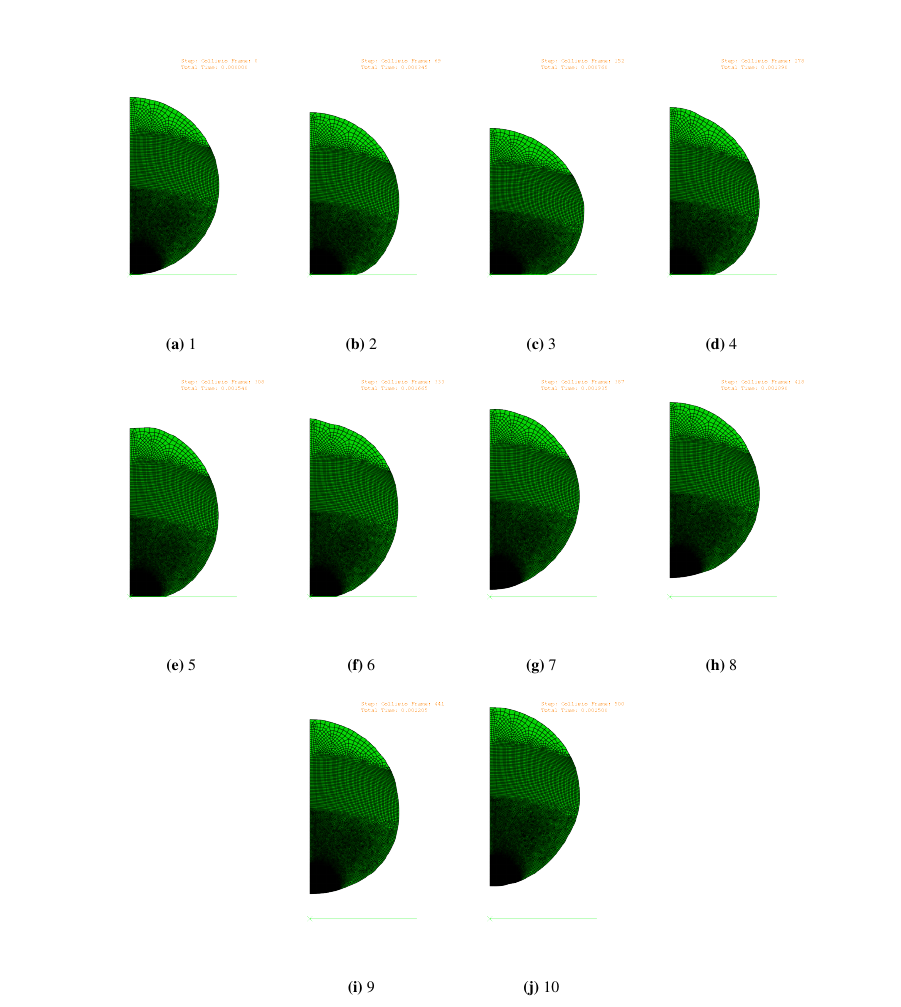
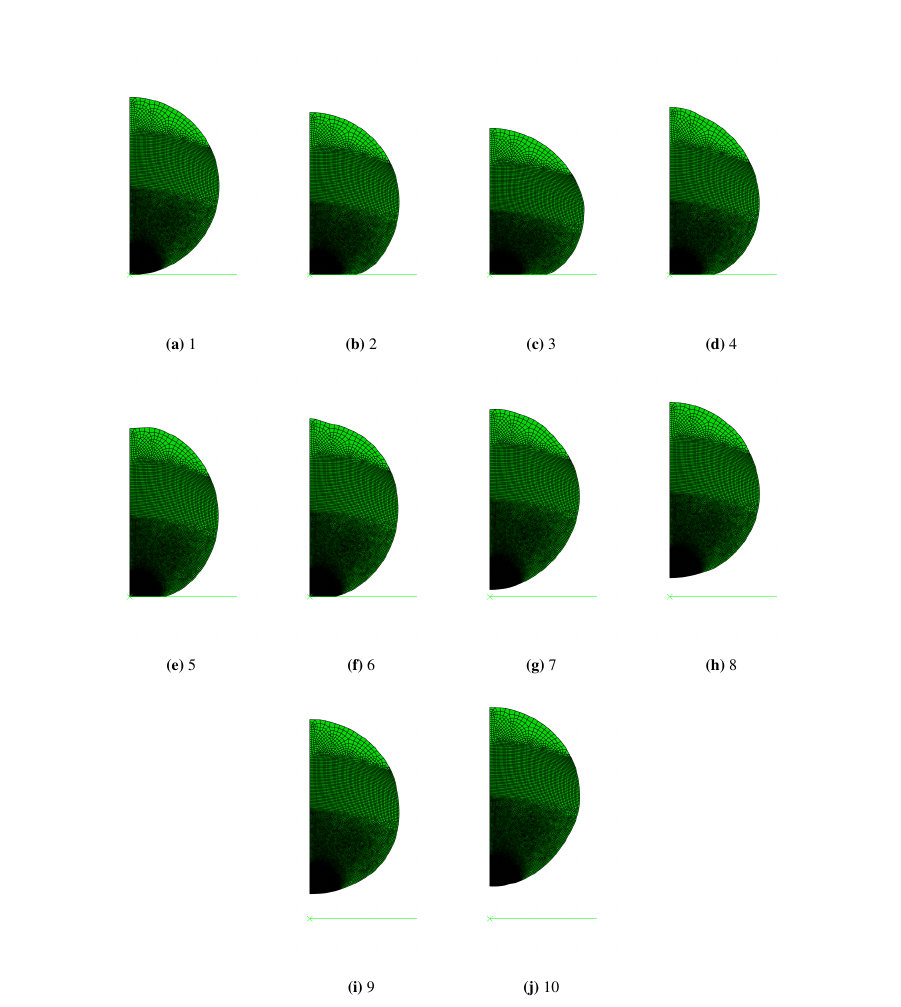
Before and after one commit to sanju261991/Report, a LaTeX thesis (thesis.tex, which reads include/00-0-header.tex, include/04-results.tex): part of page 29 of 43, cut so that both start at the same text. Compiled offline with pdfLaTeX.

Commit message:
Changed the images

```diff
--- a/include/00-0-header.tex
+++ b/include/00-0-header.tex
@@ -28,6 +28,7 @@
 \usepackage{float}
 \usepackage{subfig}
 \graphicspath{{images/}}
+\usepackage{epstopdf}
 
 % Math stuff
 \usepackage{amsmath}
--- a/include/04-results.tex
+++ b/include/04-results.tex
@@ -15,45 +15,45 @@
 \begin{figure}[H]
 \centering
 \subfloat[1]{
-\includegraphics[width=0.20\textwidth]{../images/motion/1.png}
+\includegraphics[width=0.20\textwidth]{../images/motion/1_.png}
 \label{fig:motion1}
 }
 \subfloat[2]{
-\includegraphics[width=0.20\textwidth]{../images/motion/2.png}
+\includegraphics[width=0.20\textwidth]{../images/motion/2_.png}
 \label{fig:motion2}
 }
 \subfloat[3]{
-\includegraphics[width=0.20\textwidth]{../images/motion/3.png}
+\includegraphics[width=0.20\textwidth]{../images/motion/3_.png}
 \label{fig:motion3}
 }
 \subfloat[4]{
-\includegraphics[width=0.20\textwidth]{../images/motion/4.png}
+\includegraphics[width=0.20\textwidth]{../images/motion/4_.png}
 \label{fig:motion4}
 }
 
 \subfloat[5]{
-\includegraphics[width=0.20\textwidth]{../images/motion/5.png}
+\includegraphics[width=0.20\textwidth]{../images/motion/5_.png}
 \label{fig:motion5}
 }
 \subfloat[6]{
-\includegraphics[width=0.20\textwidth]{../images/motion/6.png}
+\includegraphics[width=0.20\textwidth]{../images/motion/6_.png}
 \label{fig:motion6}
 }
 \subfloat[7]{
-\includegraphics[width=0.20\textwidth]{../images/motion/7.png}
+\includegraphics[width=0.20\textwidth]{../images/motion/7_.png}
 \label{fig:motion7}
 }
 \subfloat[8]{
-\includegraphics[width=0.20\textwidth]{../images/motion/8.png}
+\includegraphics[width=0.20\textwidth]{../images/motion/8_.png}
 \label{fig:motion8}
 }
 
 \subfloat[9]{
-\includegraphics[width=0.20\textwidth]{../images/motion/9.png}
+\includegraphics[width=0.20\textwidth]{../images/motion/9_.png}
 \label{fig:motion9}
 }
 \subfloat[10]{
-\includegraphics[width=0.20\textwidth]{../images/motion/10.png}
+\includegraphics[width=0.20\textwidth]{../images/motion/10_.png}
 \label{fig:motion10}
 }
 \caption{A very soft material\label{fig:motion}}
```
Also changed, not shown: include/01-introduction.tex (+1 -1 lines), include/03-implementation.tex (+5 -5 lines), include/04-results.tex (16 more changed lines), 3 other files.
